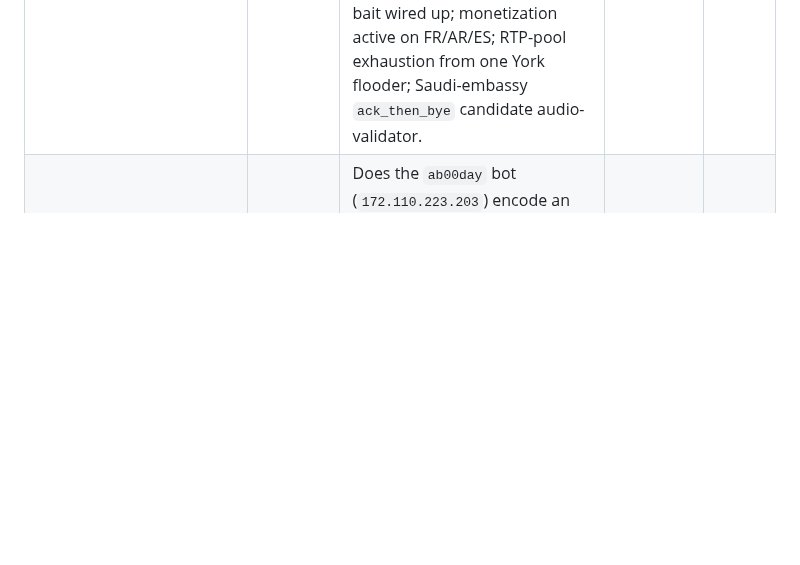
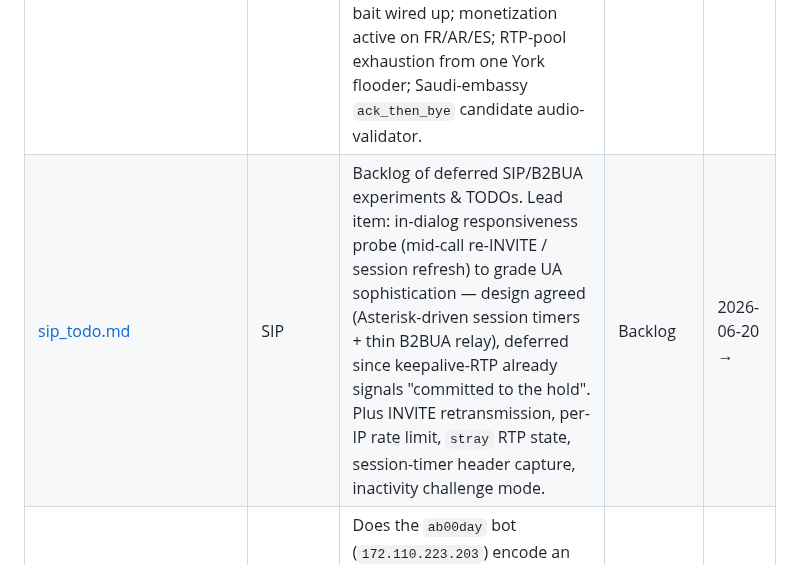
Before and after one commit to djkurlander/knock-knock, a Markdown page: extras/notes/README.md, the part around the change. GitHub-like rendering; blank space fills up the shorter version.

```diff
--- a/extras/notes/README.md
+++ b/extras/notes/README.md
@@ -13,6 +13,7 @@ it can be read on its own.
 | Note | Protocol | Subject | Status | Dates |
 |------|----------|---------|--------|-------|
 | [sip_daily_observations.md](sip_daily_observations.md) | SIP | Running log of notable B2BUA/SIP observations (newest first). 2026-06-20 (PM): new sustained French monetization pump (`37.187.144.149` → `+33972307742`, see [sip-37187-fr-pump.md](sip-37187-fr-pump.md)); listener instrumentation's first `cls=global` actors + 229 `rtp_unreachable`; Asterisk-stress zombie bridges + `488`s under pump load. 2026-06-20 (AM): B2BUA media-reachability instrumentation (`sdp_media`/`rtp_unreachable` + listener verdict); Albania embassy bot in a From-extension-enumeration phase, measured `not-listener` (private SDP, no ACK/RTP), self-caps at ~32 s via Timer H; new Palestine-mobile monetization burst. 2026-06-17: durable trace log + embassy call-tree bait wired up; monetization active on FR/AR/ES; RTP-pool exhaustion from one York flooder; Saudi-embassy `ack_then_bye` candidate audio-validator. | Ongoing | 2026-06-17 → |
+| [sip_todo.md](sip_todo.md) | SIP | Backlog of deferred SIP/B2BUA experiments & TODOs. Lead item: in-dialog responsiveness probe (mid-call re-INVITE / session refresh) to grade UA sophistication — design agreed (Asterisk-driven session timers + thin B2BUA relay), deferred since keepalive-RTP already signals "committed to the hold". Plus INVITE retransmission, per-IP rate limit, `stray` RTP state, session-timer header capture, inactivity challenge mode. | Backlog | 2026-06-20 → |
 | [sip-ab00day-audio-beacon.md](sip-ab00day-audio-beacon.md) | SIP | Does the `ab00day` bot (`172.110.223.203`) encode an identifier in its post-answer tone? **No** — it loops one fixed G.711 frame; it's an answer/media-presence probe tone. | Resolved | 2026-06-12 → 13 |
 | [sip-phase2-bait-experiment.md](sip-phase2-bait-experiment.md) | SIP | Bait monetization (phase 2): present one bot a clean, durable, E.164-only completing route + sticky hold + ban-exemption + holdtime logging; watch for discovery→exploit escalation. | Planned | 2026-06-13 → |
 | [sip-7742868-concurrency-pump.md](sip-7742868-concurrency-pump.md) | SIP | `77.42.86.8` on LA1 produced a settled monetization-shaped concurrency pump: 4 destinations, 8 dial strings, 50 trace-confirmed `ACK`ed calls, no `BYE`, all riding the 1200s cap. Targets look like owned/allocated endpoint pairs; rates are low, so the signal is concurrency and duration rather than high per-minute tariff. | Open | 2026-06-18 → |
```
Also changed, not shown: extras/notes/sip_todo.md (added, +88 -0 lines).
